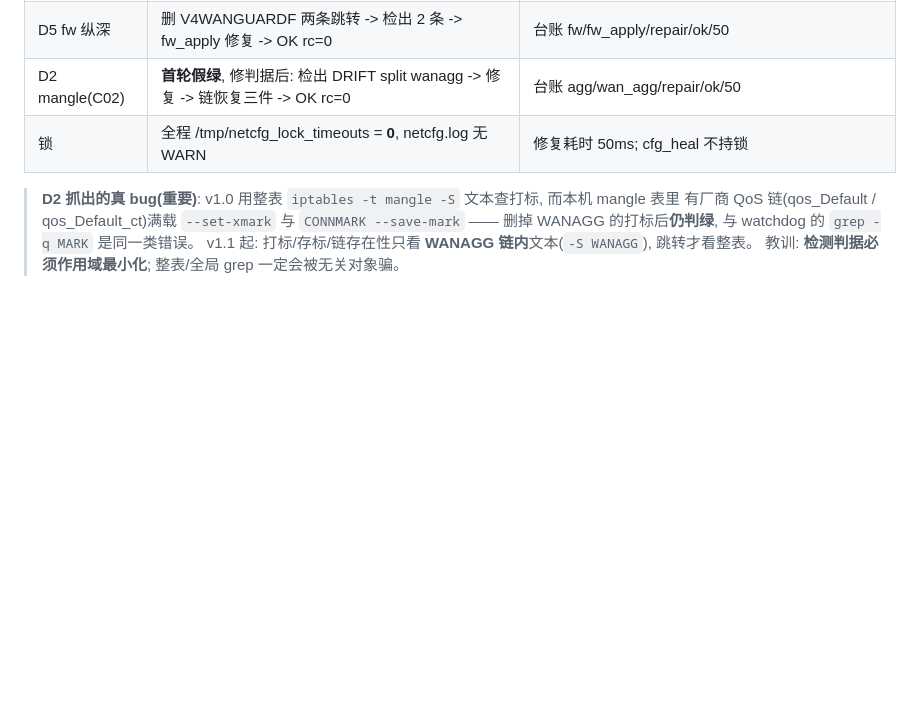
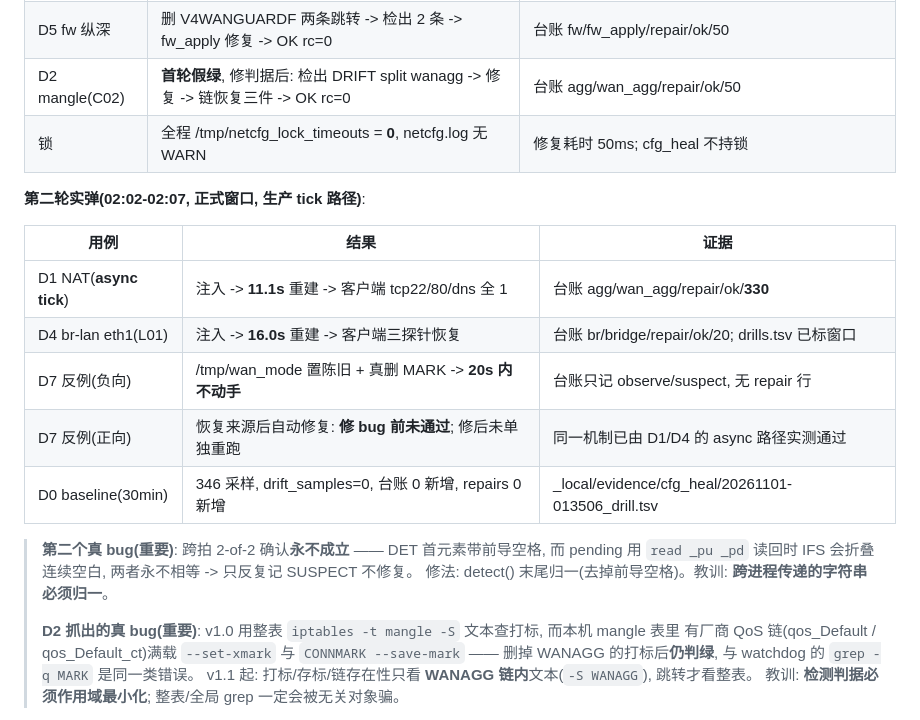
Before and after one commit to chr431/fiberhome-lg6151m, a Markdown page: docs/CFG_HEAL.md, the part around the change. GitHub-like rendering; blank space fills up the shorter version.

Commit message:
cfg-heal: 文档补第二轮实弹(async tick 11.1s / D4 16.0s / D7 反例 / 30min baseline) + 跨拍确认 bug 教训

```diff
--- a/docs/CFG_HEAL.md
+++ b/docs/CFG_HEAL.md
@@ -300,6 +300,20 @@ Lead 01:00 裁决: **gw/wan_agg.sh 归本任务**(原本无主), 授权加 --rea
 | D2 mangle(C02) | **首轮假绿**, 修判据后: 检出 DRIFT split wanagg -> 修复 -> 链恢复三件 -> OK rc=0 | 台账 agg/wan_agg/repair/ok/50 |
 | 锁 | 全程 /tmp/netcfg_lock_timeouts = **0**, netcfg.log 无 WARN | 修复耗时 50ms; cfg_heal 不持锁 |
 
+**第二轮实弹(02:02-02:07, 正式窗口, 生产 tick 路径)**:
+
+| 用例 | 结果 | 证据 |
+|---|---|---|
+| D1 NAT(**async tick**) | 注入 -> **11.1s** 重建 -> 客户端 tcp22/80/dns 全 1 | 台账 agg/wan_agg/repair/ok/**330** |
+| D4 br-lan eth1(L01) | 注入 -> **16.0s** 重建 -> 客户端三探针恢复 | 台账 br/bridge/repair/ok/20; drills.tsv 已标窗口 |
+| D7 反例(负向) | /tmp/wan_mode 置陈旧 + 真删 MARK -> **20s 内不动手** | 台账只记 observe/suspect, 无 repair 行 |
+| D7 反例(正向) | 恢复来源后自动修复: **修 bug 前未通过**; 修后未单独重跑 | 同一机制已由 D1/D4 的 async 路径实测通过 |
+| D0 baseline(30min) | 346 采样, drift_samples=0, 台账 0 新增, repairs 0 新增 | _local/evidence/cfg_heal/20261101-013506_drill.tsv |
+
+> **第二个真 bug(重要)**: 跨拍 2-of-2 确认**永不成立** —— DET 首元素带前导空格, 而 pending 用
+> `read _pu _pd` 读回时 IFS 会折叠连续空白, 两者永不相等 -> 只反复记 SUSPECT 不修复。
+> 修法: detect() 末尾归一(去掉前导空格)。教训: **跨进程传递的字符串必须归一**。
+>
 > **D2 抓出的真 bug(重要)**: v1.0 用整表 `iptables -t mangle -S` 文本查打标, 而本机 mangle 表里
 > 有厂商 QoS 链(qos_Default / qos_Default_ct)满载 `--set-xmark` 与 `CONNMARK --save-mark` ——
 > 删掉 WANAGG 的打标后**仍判绿**, 与 watchdog 的 `grep -q MARK` 是同一类错误。
```
